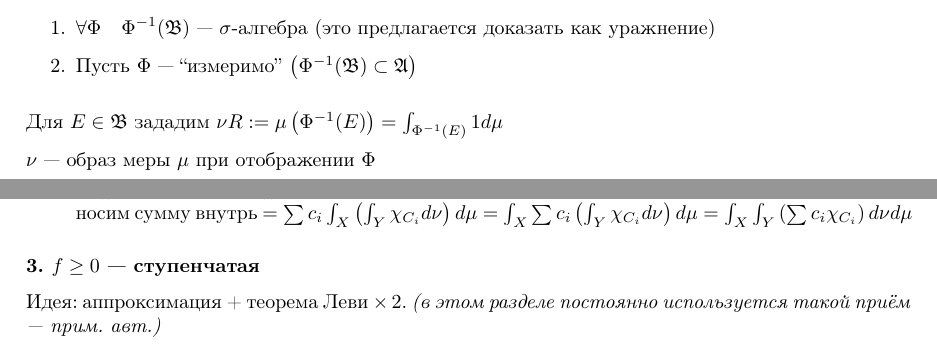
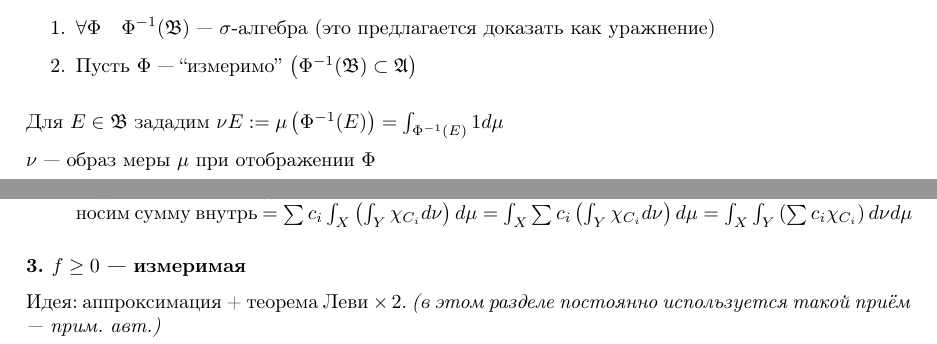
Before and after one commit to sn1tr0n/ct-itmo, a LaTeX document (mathematical-analysis/sem4/holykpk#blessRNG4.tex): two parts of pages 8 and 30 of 109, joined at a grey line, cut so that both start at the same text. Compiled offline with pdfLaTeX.

Commit message:
fix typos

```diff
--- a/mathematical-analysis/sem4/holykpk#blessRNG4.tex
+++ b/mathematical-analysis/sem4/holykpk#blessRNG4.tex
@@ -227,7 +227,7 @@ $X, Y$ --- множества. $C \subset X \times Y$
     \item Пусть $\Phi$ --- ``измеримо'' $\left(\Phi^{-1}(\mathfrak{B}) \subset \mathfrak{A}\right)$
 \end{enumerate}
 
-Для $E \in \mathfrak{B}$ зададим $\nu R := \mu\left(\Phi^{-1}(E)\right) = \int_{\Phi^{-1}(E)} 1 d \mu$
+Для $E \in \mathfrak{B}$ зададим $\nu E := \mu\left(\Phi^{-1}(E)\right) = \int_{\Phi^{-1}(E)} 1 d \mu$
 
 $\nu$ --- образ меры $\mu$ при отображении $\Phi$
 
@@ -1086,7 +1086,7 @@ $f_x(y) = f^y(x) = f(x, y)$ --- новая нотация для функций
     \item $\int_{X \times Y} f dm = \sum c_i \int_{X \times Y} \chi_{C_i} dm=$ вот тут просто раскрываем по пункту для ``ступеньки'' и заносим сумму внутрь $=\sum c_i \int_{X} \left(\int_{Y} \chi_{C_i} d\nu\right) d\mu = \int_{X} \sum c_i \left( \int_{Y} \chi_{C_i} d\nu \right) d\mu = \int_{X} \int_{Y} \left( \sum c_i \chi_{C_i}\right) d\nu d\mu$
 \end{enumerate}
 
-\textbf{3. $f \ge 0$ --- ступенчатая}
+\textbf{3. $f \ge 0$ --- измеримая}
 
 Идея: аппроксимация + теорема Леви $\times \, 2$. \textit{(в этом разделе постоянно используется такой приём --- прим. авт.)}
 
```
Also changed, not shown: mathematical-analysis/sem4/holykpk#blessRNG4.tex (8 more changed lines).
